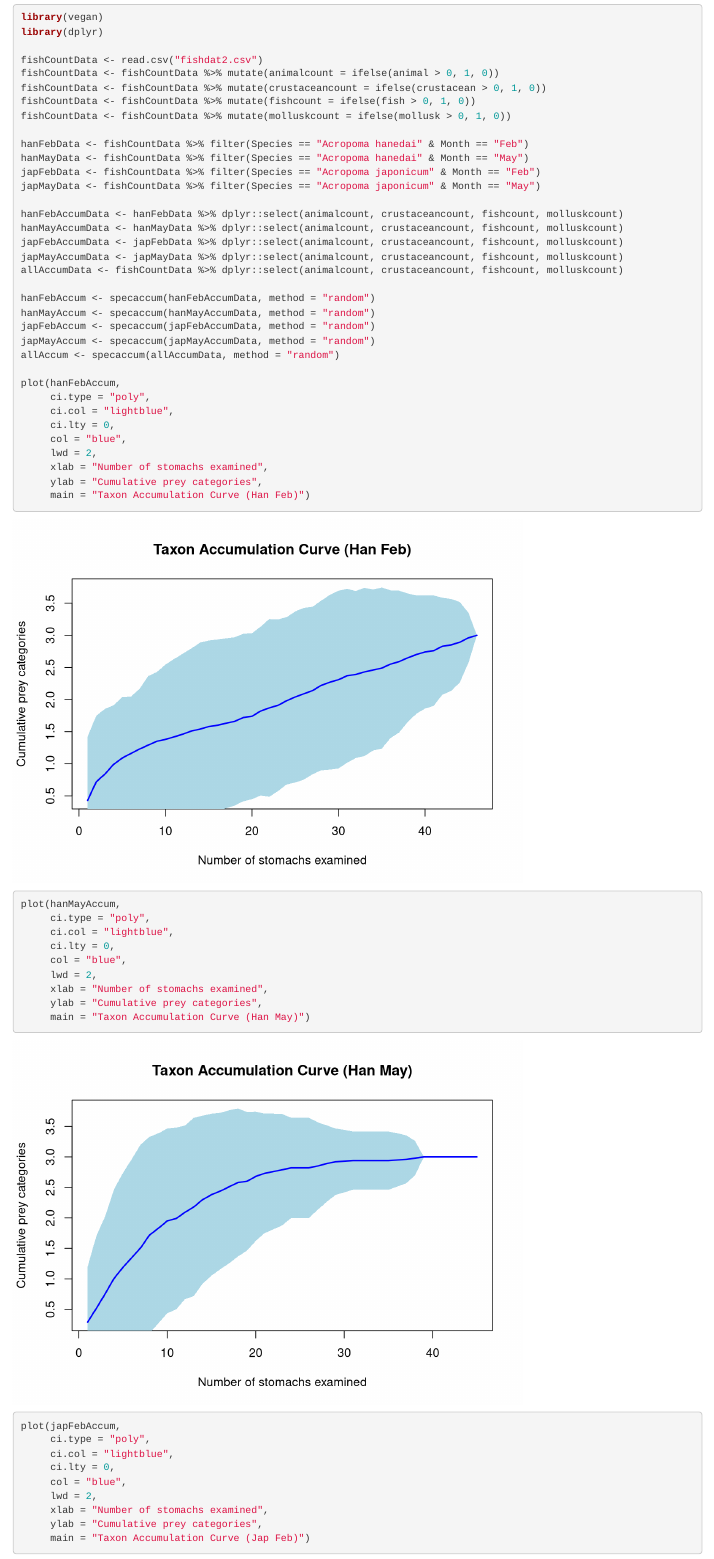
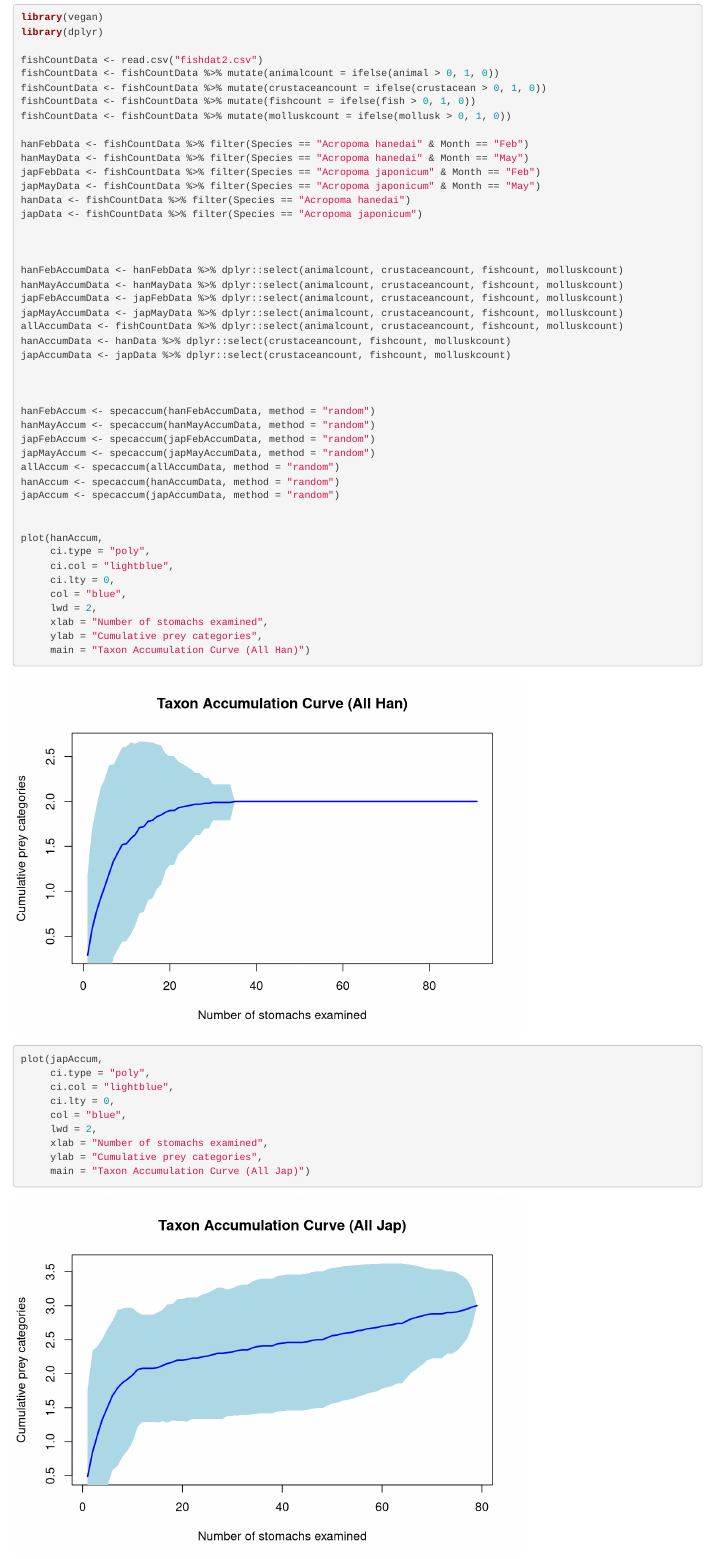
Before and after one commit to kriggithub/AcropomaResearch, an R Markdown document (FishDataAnalysis.Rmd): the page in a window 1100 px wide, from 16890 px down. Rendered offline with R 4.5, knitr and Pandoc, with nearby package versions; code that draws random numbers runs with fixed seeds of ours; some code elsewhere in the file could not run offline.

Commit message:
Update taxon curves

```diff
--- a/FishDataAnalysis.Rmd
+++ b/FishDataAnalysis.Rmd
@@ -1376,18 +1376,52 @@ hanFebData <- fishCountData %>% filter(Species == "Acropoma hanedai" & Month ==
 hanMayData <- fishCountData %>% filter(Species == "Acropoma hanedai" & Month == "May")
 japFebData <- fishCountData %>% filter(Species == "Acropoma japonicum" & Month == "Feb")
 japMayData <- fishCountData %>% filter(Species == "Acropoma japonicum" & Month == "May")
+hanData <- fishCountData %>% filter(Species == "Acropoma hanedai")
+japData <- fishCountData %>% filter(Species == "Acropoma japonicum")
+
+
 
 hanFebAccumData <- hanFebData %>% dplyr::select(animalcount, crustaceancount, fishcount, molluskcount)
 hanMayAccumData <- hanMayData %>% dplyr::select(animalcount, crustaceancount, fishcount, molluskcount)
 japFebAccumData <- japFebData %>% dplyr::select(animalcount, crustaceancount, fishcount, molluskcount)
 japMayAccumData <- japMayData %>% dplyr::select(animalcount, crustaceancount, fishcount, molluskcount)
 allAccumData <- fishCountData %>% dplyr::select(animalcount, crustaceancount, fishcount, molluskcount)
+hanAccumData <- hanData %>% dplyr::select(crustaceancount, fishcount, molluskcount)
+japAccumData <- japData %>% dplyr::select(crustaceancount, fishcount, molluskcount)
+
+
 
 hanFebAccum <- specaccum(hanFebAccumData, method = "random")
 hanMayAccum <- specaccum(hanMayAccumData, method = "random")
 japFebAccum <- specaccum(japFebAccumData, method = "random")
 japMayAccum <- specaccum(japMayAccumData, method = "random")
 allAccum <- specaccum(allAccumData, method = "random")
+hanAccum <- specaccum(hanAccumData, method = "random")
+japAccum <- specaccum(japAccumData, method = "random")
+
+
+plot(hanAccum,
+     ci.type = "poly",
+     ci.col = "lightblue",
+     ci.lty = 0,
+     col = "blue",
+     lwd = 2,
+     xlab = "Number of stomachs examined",
+     ylab = "Cumulative prey categories",
+     main = "Taxon Accumulation Curve (All Han)")
+
+plot(japAccum,
+     ci.type = "poly",
+     ci.col = "lightblue",
+     ci.lty = 0,
+     col = "blue",
+     lwd = 2,
+     xlab = "Number of stomachs examined",
+     ylab = "Cumulative prey categories",
+     main = "Taxon Accumulation Curve (All Jap)")
+
+
+
 
 plot(hanFebAccum,
      ci.type = "poly",
```
